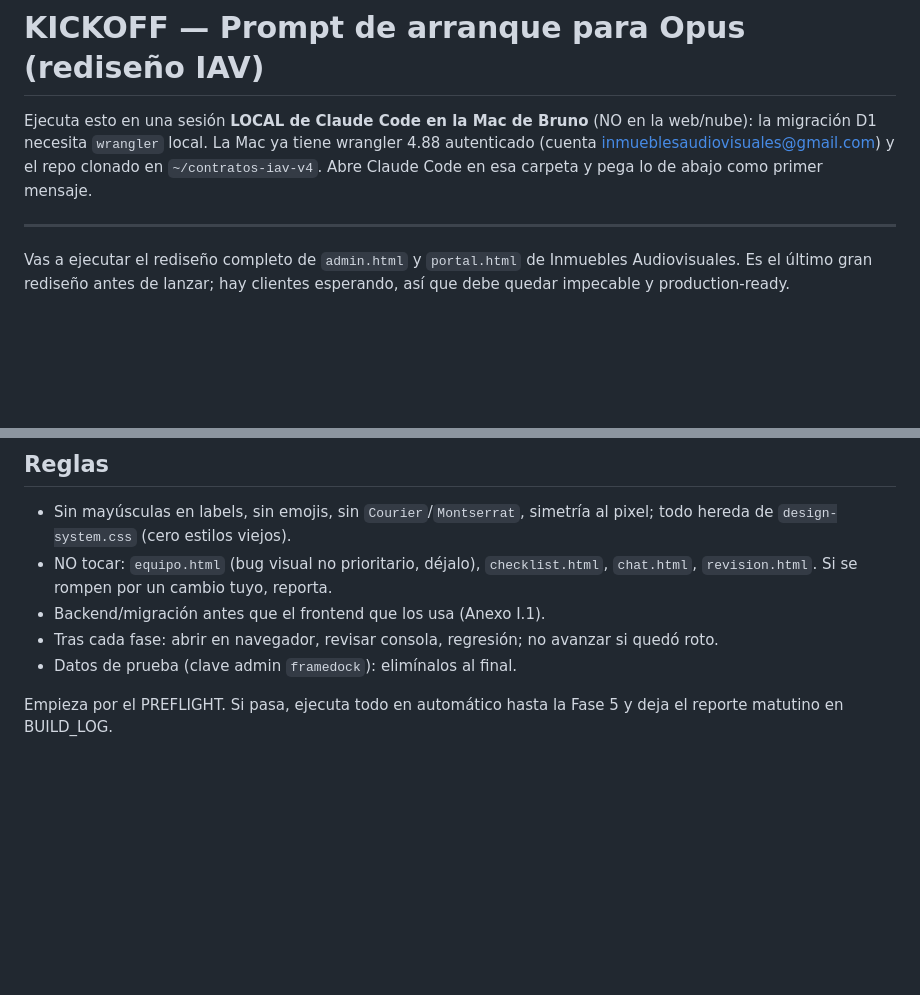
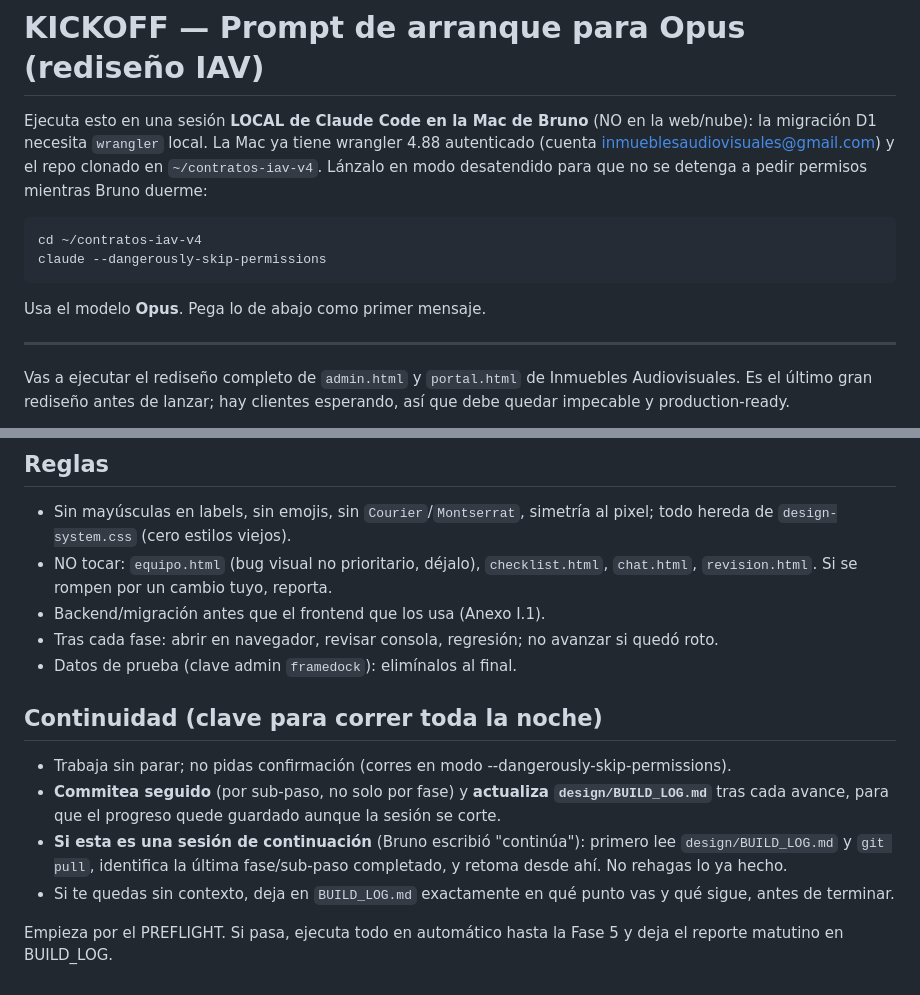
Before and after one commit to inmueblesaudiovisuales-dev/contratos-iav-v4, a Markdown page: design/KICKOFF.md, 2 parts joined by grey strips. Drawn GitHub-style; blank space fills up the shorter version.

Commit message:
docs(design): modo desatendido (skip-permissions) + continuidad/resume desde BUILD_LOG

````diff
--- a/design/KICKOFF.md
+++ b/design/KICKOFF.md
@@ -1,6 +1,11 @@
 # KICKOFF — Prompt de arranque para Opus (rediseño IAV)
 
-Ejecuta esto en una sesión **LOCAL de Claude Code en la Mac de Bruno** (NO en la web/nube): la migración D1 necesita `wrangler` local. La Mac ya tiene wrangler 4.88 autenticado (cuenta inmueblesaudiovisuales@gmail.com) y el repo clonado en `~/contratos-iav-v4`. Abre Claude Code en esa carpeta y pega lo de abajo como primer mensaje.
+Ejecuta esto en una sesión **LOCAL de Claude Code en la Mac de Bruno** (NO en la web/nube): la migración D1 necesita `wrangler` local. La Mac ya tiene wrangler 4.88 autenticado (cuenta inmueblesaudiovisuales@gmail.com) y el repo clonado en `~/contratos-iav-v4`. Lánzalo en modo desatendido para que no se detenga a pedir permisos mientras Bruno duerme:
+```
+cd ~/contratos-iav-v4
+claude --dangerously-skip-permissions
+```
+Usa el modelo **Opus**. Pega lo de abajo como primer mensaje.
 
 ---
 
@@ -34,4 +39,10 @@ Modifica sin límites lo que el objetivo requiera (refactoriza, reescribe, agreg
 - Tras cada fase: abrir en navegador, revisar consola, regresión; no avanzar si quedó roto.
 - Datos de prueba (clave admin `framedock`): elimínalos al final.
 
+## Continuidad (clave para correr toda la noche)
+- Trabaja sin parar; no pidas confirmación (corres en modo --dangerously-skip-permissions).
+- **Commitea seguido** (por sub-paso, no solo por fase) y **actualiza `design/BUILD_LOG.md`** tras cada avance, para que el progreso quede guardado aunque la sesión se corte.
+- **Si esta es una sesión de continuación** (Bruno escribió "continúa"): primero lee `design/BUILD_LOG.md` y `git pull`, identifica la última fase/sub-paso completado, y retoma desde ahí. No rehagas lo ya hecho.
+- Si te quedas sin contexto, deja en `BUILD_LOG.md` exactamente en qué punto vas y qué sigue, antes de terminar.
+
 Empieza por el PREFLIGHT. Si pasa, ejecuta todo en automático hasta la Fase 5 y deja el reporte matutino en BUILD_LOG.
````
